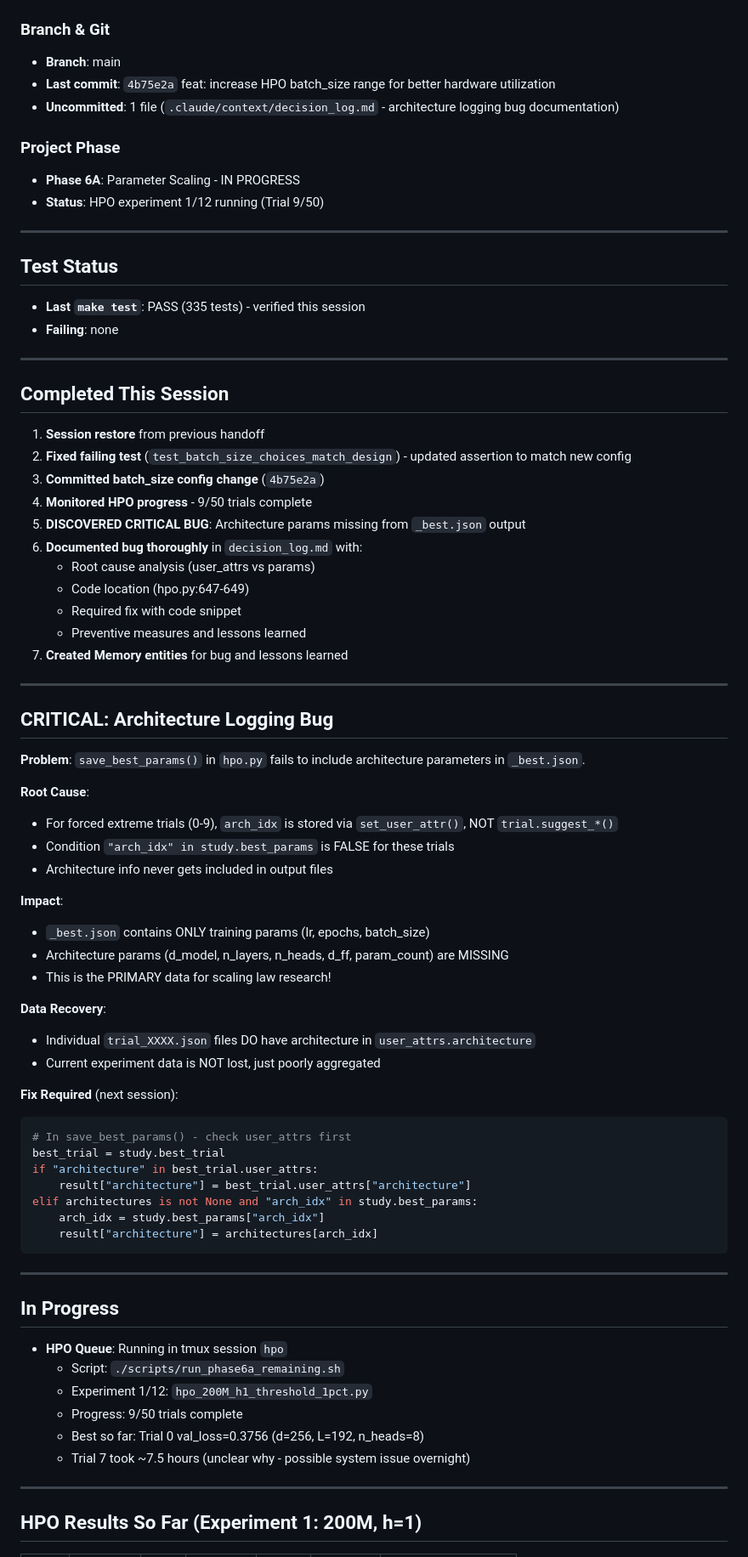
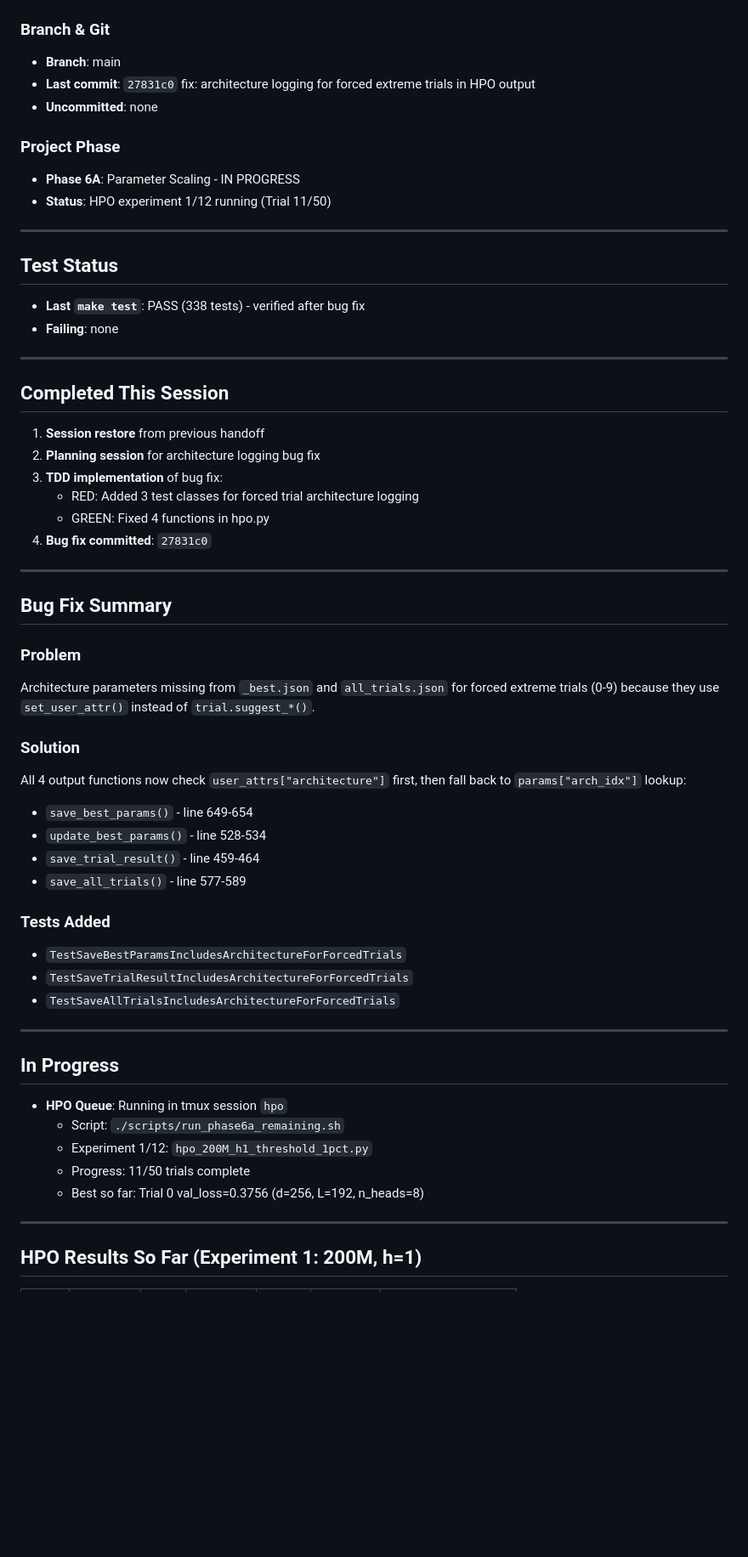
Before and after one commit to J0nd1sk/financial_ts_scaling, a Markdown page: .claude/context/session_context.md, the part around one of its changes. Shown at 85% size. Drawn GitHub-style; blank space fills up the shorter version.

````diff
--- a/.claude/context/session_context.md
+++ b/.claude/context/session_context.md
@@ -4,17 +4,17 @@
 
 ### Branch & Git
 - **Branch**: main
-- **Last commit**: `4b75e2a` feat: increase HPO batch_size range for better hardware utilization
-- **Uncommitted**: 1 file (`.claude/context/decision_log.md` - architecture logging bug documentation)
+- **Last commit**: `27831c0` fix: architecture logging for forced extreme trials in HPO output
+- **Uncommitted**: none
 
 ### Project Phase
 - **Phase 6A**: Parameter Scaling - IN PROGRESS
-- **Status**: HPO experiment 1/12 running (Trial 9/50)
+- **Status**: HPO experiment 1/12 running (Trial 11/50)
 
 ---
 
 ## Test Status
-- **Last `make test`**: PASS (335 tests) - verified this session
+- **Last `make test`**: PASS (338 tests) - verified after bug fix
 - **Failing**: none
 
 ---
@@ -22,47 +22,30 @@
 ## Completed This Session
 
 1. **Session restore** from previous handoff
-2. **Fixed failing test** (`test_batch_size_choices_match_design`) - updated assertion to match new config
-3. **Committed batch_size config change** (`4b75e2a`)
-4. **Monitored HPO progress** - 9/50 trials complete
-5. **DISCOVERED CRITICAL BUG**: Architecture params missing from `_best.json` output
-6. **Documented bug thoroughly** in `decision_log.md` with:
-   - Root cause analysis (user_attrs vs params)
-   - Code location (hpo.py:647-649)
-   - Required fix with code snippet
-   - Preventive measures and lessons learned
-7. **Created Memory entities** for bug and lessons learned
+2. **Planning session** for architecture logging bug fix
+3. **TDD implementation** of bug fix:
+   - RED: Added 3 test classes for forced trial architecture logging
+   - GREEN: Fixed 4 functions in hpo.py
+4. **Bug fix committed**: `27831c0`
 
 ---
 
-## CRITICAL: Architecture Logging Bug
+## Bug Fix Summary
 
-**Problem**: `save_best_params()` in `hpo.py` fails to include architecture parameters in `_best.json`.
+### Problem
+Architecture parameters missing from `_best.json` and `all_trials.json` for forced extreme trials (0-9) because they use `set_user_attr()` instead of `trial.suggest_*()`.
 
-**Root Cause**:
-- For forced extreme trials (0-9), `arch_idx` is stored via `set_user_attr()`, NOT `trial.suggest_*()`
-- Condition `"arch_idx" in study.best_params` is FALSE for these trials
-- Architecture info never gets included in output files
+### Solution
+All 4 output functions now check `user_attrs["architecture"]` first, then fall back to `params["arch_idx"]` lookup:
+- `save_best_params()` - line 649-654
+- `update_best_params()` - line 528-534
+- `save_trial_result()` - line 459-464
+- `save_all_trials()` - line 577-589
 
-**Impact**:
-- `_best.json` contains ONLY training params (lr, epochs, batch_size)
-- Architecture params (d_model, n_layers, n_heads, d_ff, param_count) are MISSING
-- This is the PRIMARY data for scaling law research!
-
-**Data Recovery**:
-- Individual `trial_XXXX.json` files DO have architecture in `user_attrs.architecture`
-- Current experiment data is NOT lost, just poorly aggregated
-
-**Fix Required** (next session):
-```python
-# In save_best_params() - check user_attrs first
-best_trial = study.best_trial
-if "architecture" in best_trial.user_attrs:
-    result["architecture"] = best_trial.user_attrs["architecture"]
-elif architectures is not None and "arch_idx" in study.best_params:
-    arch_idx = study.best_params["arch_idx"]
-    result["architecture"] = architectures[arch_idx]
-```
+### Tests Added
+- `TestSaveBestParamsIncludesArchitectureForForcedTrials`
+- `TestSaveTrialResultIncludesArchitectureForForcedTrials`
+- `TestSaveAllTrialsIncludesArchitectureForForcedTrials`
 
 ---
 
@@ -71,9 +54,8 @@ elif architectures is not None and "arch_idx" in study.best_params:
 - **HPO Queue**: Running in tmux session `hpo`
   - Script: `./scripts/run_phase6a_remaining.sh`
   - Experiment 1/12: `hpo_200M_h1_threshold_1pct.py`
-  - Progress: 9/50 trials complete
+  - Progress: 11/50 trials complete
   - Best so far: Trial 0 val_loss=0.3756 (d=256, L=192, n_heads=8)
-  - Trial 7 took ~7.5 hours (unclear why - possible system issue overnight)
 
 ---
 
````
Also changed, not shown: other parts of .claude/context/session_context.md (+23 -31 lines).
